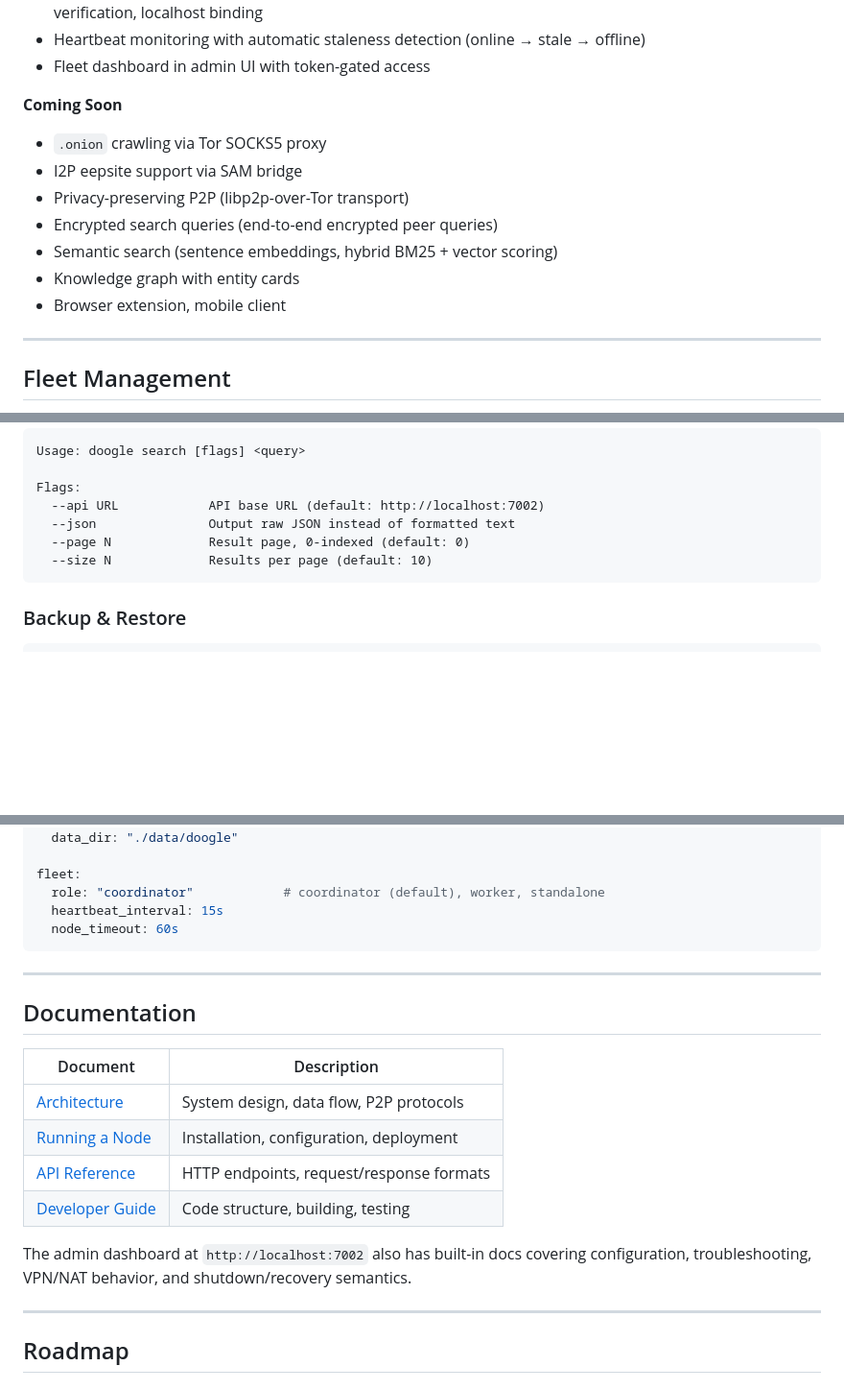
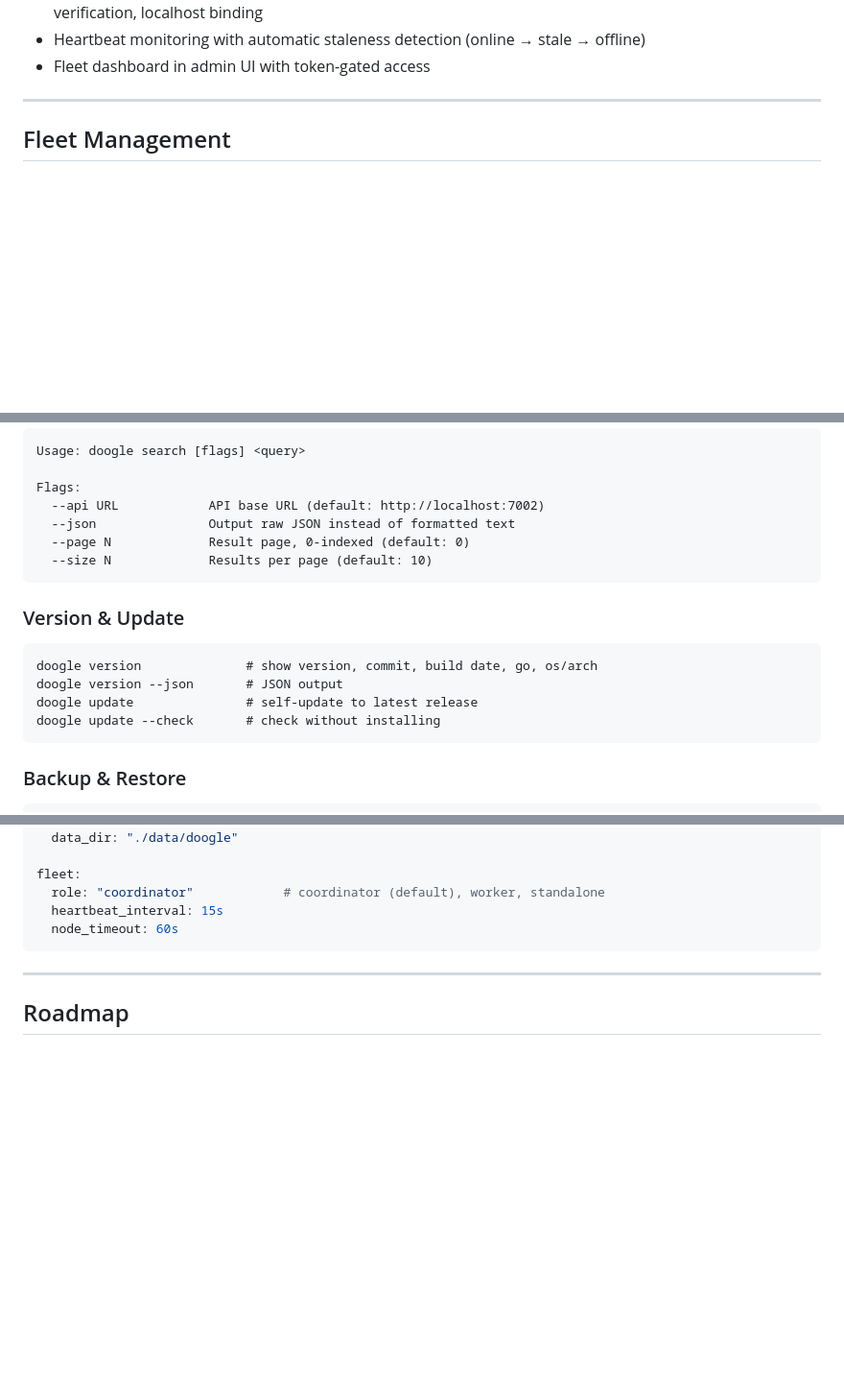
Before and after one commit to gorlitzer/doogle-enhanced, a Markdown page: README.md, 3 parts joined by grey strips. Shown at 96% size. GitHub-like rendering; blank space fills up the shorter version.

````diff
--- a/README.md
+++ b/README.md
@@ -202,15 +156,6 @@ make build
 - 5-layer security: HMAC-SHA256 fleet secret, derived API bearer token, libp2p Noise encryption, peer ID verification, localhost binding
 - Heartbeat monitoring with automatic staleness detection (online → stale → offline)
 - Fleet dashboard in admin UI with token-gated access
-
-**Coming Soon**
-- `.onion` crawling via Tor SOCKS5 proxy
-- I2P eepsite support via SAM bridge
-- Privacy-preserving P2P (libp2p-over-Tor transport)
-- Encrypted search queries (end-to-end encrypted peer queries)
-- Semantic search (sentence embeddings, hybrid BM25 + vector scoring)
-- Knowledge graph with entity cards
-- Browser extension, mobile client
 
 ---
 
@@ -359,6 +304,15 @@ Flags:
   --size N             Results per page (default: 10)
 ```
 
+### Version & Update
+
+```
+doogle version              # show version, commit, build date, go, os/arch
+doogle version --json       # JSON output
+doogle update               # self-update to latest release
+doogle update --check       # check without installing
+```
+
 ### Backup & Restore
 
 ```
@@ -543,19 +500,6 @@ fleet:
 
 ---
 
-## Documentation
-
-| Document | Description |
-|----------|-------------|
-| [Architecture](docs/architecture.md) | System design, data flow, P2P protocols |
-| [Running a Node](docs/running-a-node.md) | Installation, configuration, deployment |
-| [API Reference](docs/api-reference.md) | HTTP endpoints, request/response formats |
-| [Developer Guide](docs/developer-guide.md) | Code structure, building, testing |
-
-The admin dashboard at `http://localhost:7002` also has built-in docs covering configuration, troubleshooting, VPN/NAT behavior, and shutdown/recovery semantics.
-
----
-
 ## Roadmap
 
 ### Phase 1 — Foundation ✅
````
Also changed, not shown: other parts of README.md (+15 -58 lines), CONTRIBUTING.md (added, +96 -0 lines).
